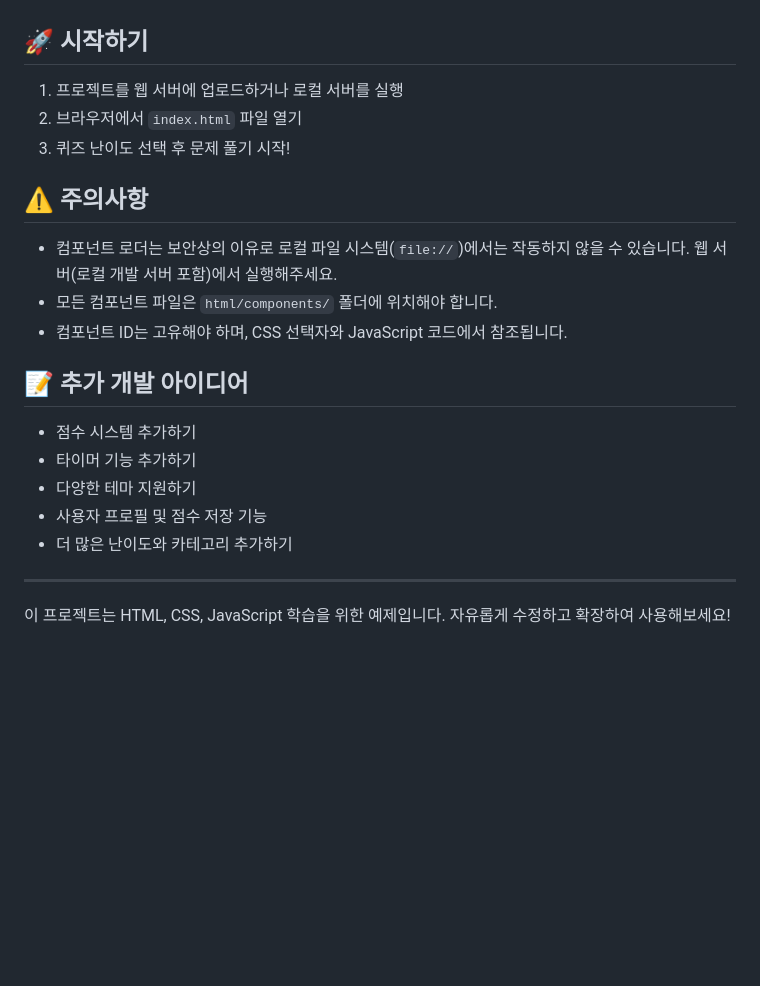
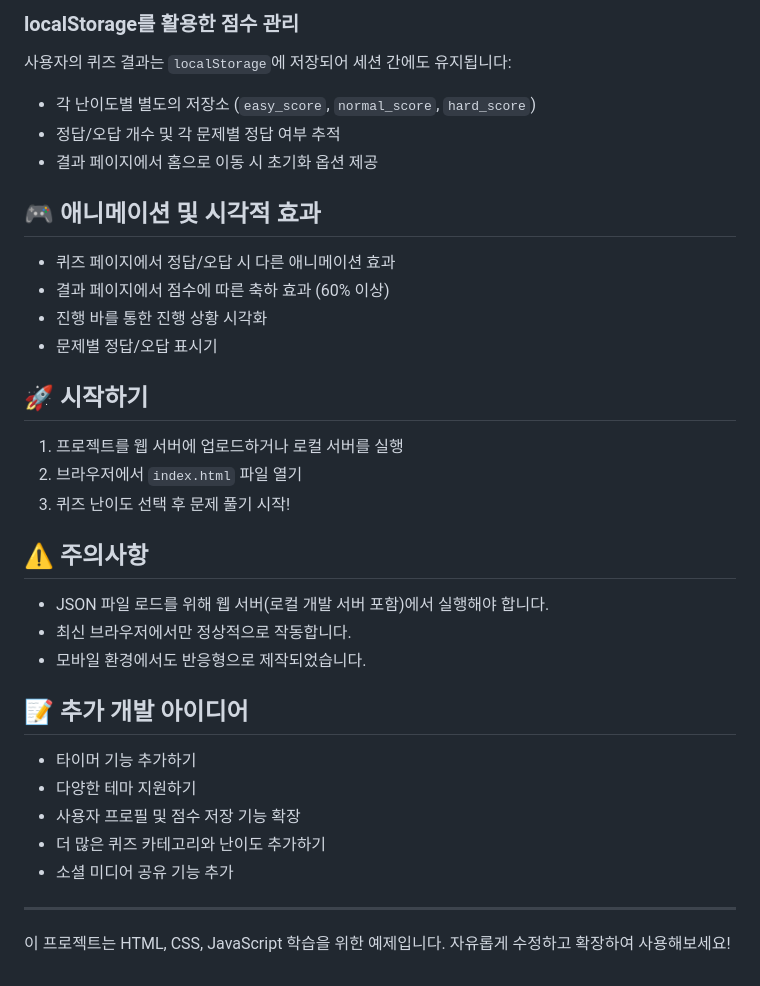
Before and after one commit to Choi-Juno/LegendProject, a Markdown page: Readme.md, the part around the change printed below. Drawn GitHub-style; blank space fills up the shorter version.

Commit message:
Readme 수정

```diff
--- a/Readme.md
+++ b/Readme.md
@@ -138,3 +149,17 @@ function showHelpPage() {
+### localStorage를 활용한 점수 관리
+
+사용자의 퀴즈 결과는 `localStorage`에 저장되어 세션 간에도 유지됩니다:
+
+- 각 난이도별 별도의 저장소 (`easy_score`, `normal_score`, `hard_score`)
+- 정답/오답 개수 및 각 문제별 정답 여부 추적
+- 결과 페이지에서 홈으로 이동 시 초기화 옵션 제공
+
+## 🎮 애니메이션 및 시각적 효과
+
+- 퀴즈 페이지에서 정답/오답 시 다른 애니메이션 효과
+- 결과 페이지에서 점수에 따른 축하 효과 (60% 이상)
+- 진행 바를 통한 진행 상황 시각화
+- 문제별 정답/오답 표시기
 
 ## 🚀 시작하기
 
@@ -144,17 +169,17 @@ function showHelpPage() {
 
 ## ⚠️ 주의사항
 
-- 컴포넌트 로더는 보안상의 이유로 로컬 파일 시스템(`file://`)에서는 작동하지 않을 수 있습니다. 웹 서버(로컬 개발 서버 포함)에서 실행해주세요.
-- 모든 컴포넌트 파일은 `html/components/` 폴더에 위치해야 합니다.
-- 컴포넌트 ID는 고유해야 하며, CSS 선택자와 JavaScript 코드에서 참조됩니다.
+- JSON 파일 로드를 위해 웹 서버(로컬 개발 서버 포함)에서 실행해야 합니다.
+- 최신 브라우저에서만 정상적으로 작동합니다.
+- 모바일 환경에서도 반응형으로 제작되었습니다.
 
 ## 📝 추가 개발 아이디어
 
-- 점수 시스템 추가하기
 - 타이머 기능 추가하기
 - 다양한 테마 지원하기
-- 사용자 프로필 및 점수 저장 기능
-- 더 많은 난이도와 카테고리 추가하기
+- 사용자 프로필 및 점수 저장 기능 확장
+- 더 많은 퀴즈 카테고리와 난이도 추가하기
+- 소셜 미디어 공유 기능 추가
 
 ---
 
```
Also changed, not shown: other parts of Readme.md (+118 -107 lines).
